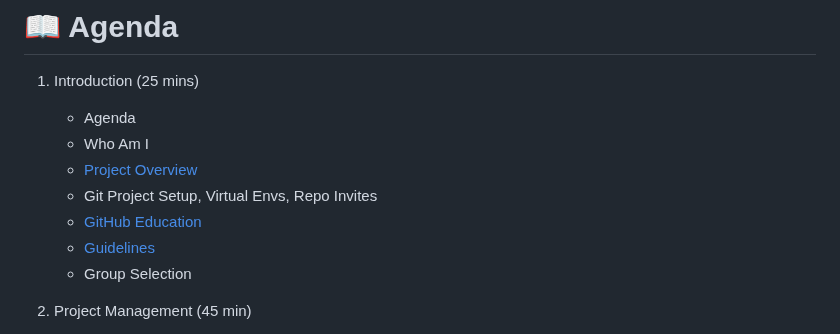
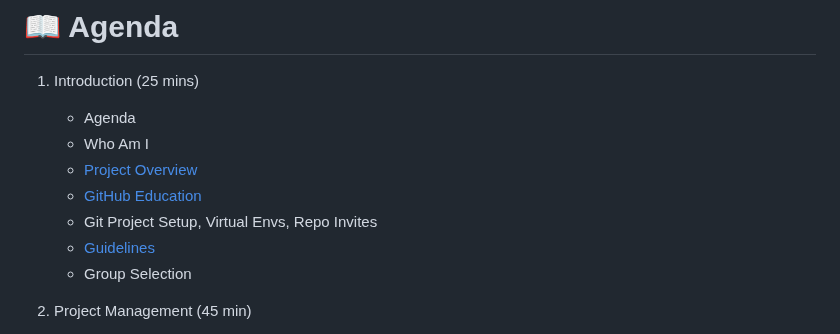
Before and after one commit to coreyyangsmith/Summer-Project-2023, a Markdown page: Meeting-Minutes/1 - Kickoff.md, the part around the change. Rendered like a GitHub page.

```diff
--- a/Meeting-Minutes/1 - Kickoff.md
+++ b/Meeting-Minutes/1 - Kickoff.md
@@ -6,8 +6,8 @@ _Git Branching, MVC Architecture & Basic Web Architecture_
    * Agenda
    * Who Am I
    * [Project Overview](#project-overview)
+   * [GitHub Education](https://education.github.com)
    * Git Project Setup, Virtual Envs, Repo Invites
-   * [GitHub Education](https://education.github.com)
    * [Guidelines](#guidelines)
    * Group Selection
 
```
